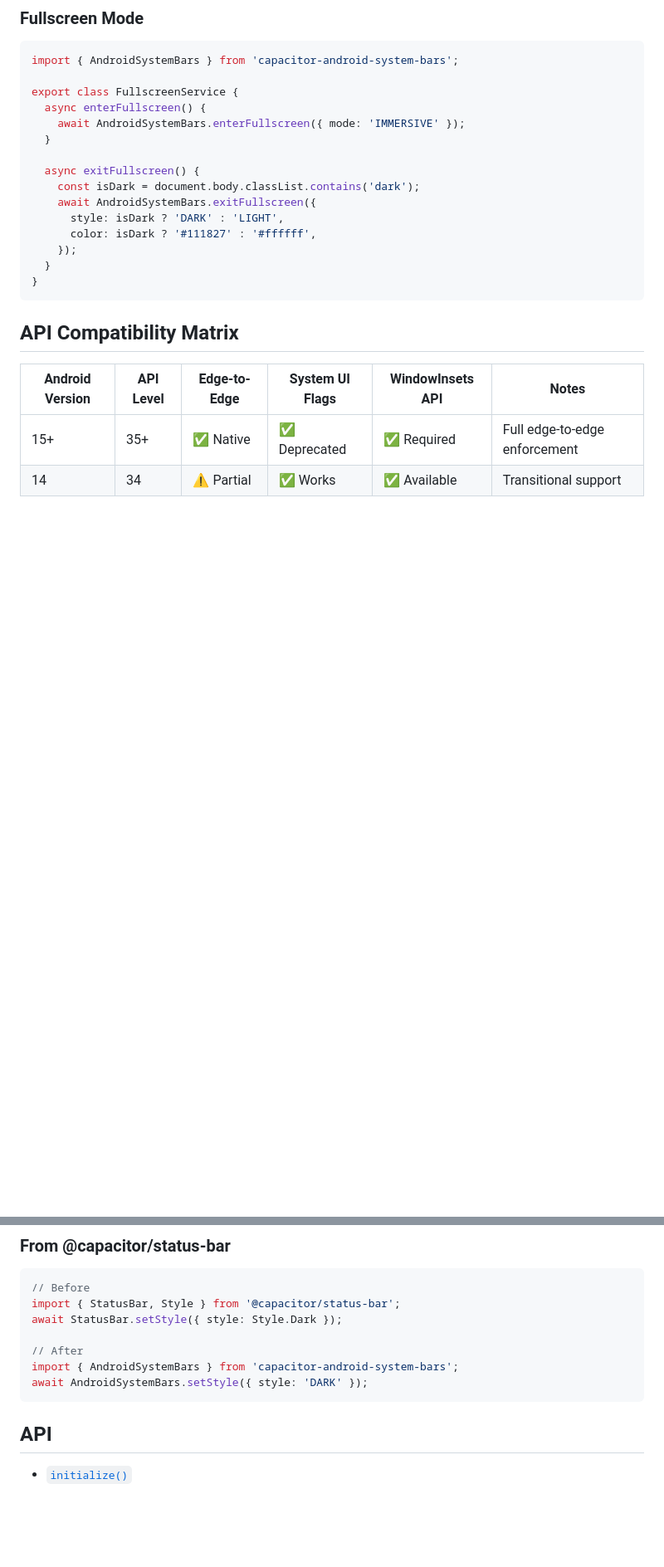
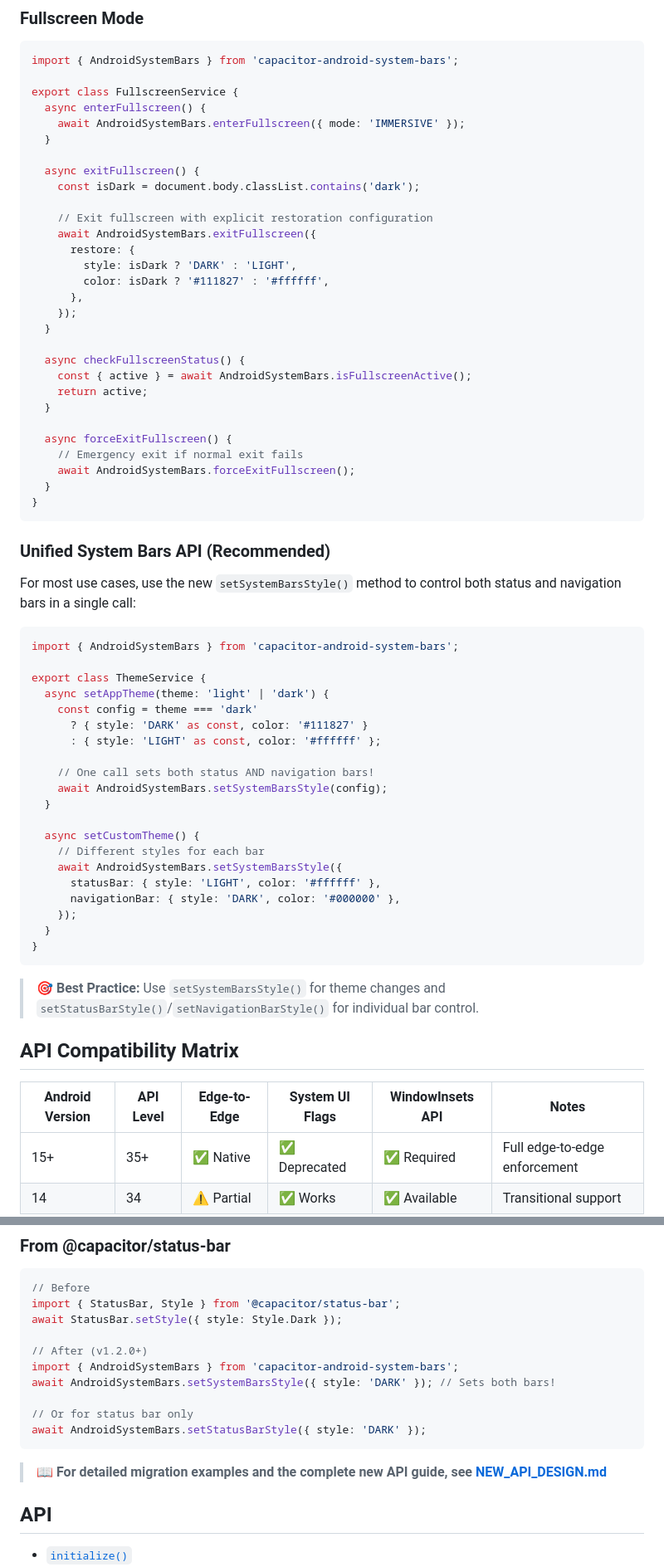
Before and after one commit to WMOH-DEV/capacitor-android-system-bars, a Markdown page: README.md, 2 parts joined by grey strips. Shown at 83% size. Rendered like a GitHub page; blank space fills up the shorter version.

````diff
--- a/README.md
+++ b/README.md
@@ -145,13 +148,56 @@ export class FullscreenService {
 
   async exitFullscreen() {
     const isDark = document.body.classList.contains('dark');
+
+    // Exit fullscreen with explicit restoration configuration
     await AndroidSystemBars.exitFullscreen({
-      style: isDark ? 'DARK' : 'LIGHT',
-      color: isDark ? '#111827' : '#ffffff',
+      restore: {
+        style: isDark ? 'DARK' : 'LIGHT',
+        color: isDark ? '#111827' : '#ffffff',
+      },
+    });
+  }
+
+  async checkFullscreenStatus() {
+    const { active } = await AndroidSystemBars.isFullscreenActive();
+    return active;
+  }
+
+  async forceExitFullscreen() {
+    // Emergency exit if normal exit fails
+    await AndroidSystemBars.forceExitFullscreen();
+  }
+}
+```
+
+### Unified System Bars API (Recommended)
+
+For most use cases, use the new `setSystemBarsStyle()` method to control both status and navigation bars in a single call:
+
+```typescript
+import { AndroidSystemBars } from 'capacitor-android-system-bars';
+
+export class ThemeService {
+  async setAppTheme(theme: 'light' | 'dark') {
+    const config = theme === 'dark'
+      ? { style: 'DARK' as const, color: '#111827' }
+      : { style: 'LIGHT' as const, color: '#ffffff' };
+
+    // One call sets both status AND navigation bars!
+    await AndroidSystemBars.setSystemBarsStyle(config);
+  }
+
+  async setCustomTheme() {
+    // Different styles for each bar
+    await AndroidSystemBars.setSystemBarsStyle({
+      statusBar: { style: 'LIGHT', color: '#ffffff' },
+      navigationBar: { style: 'DARK', color: '#000000' },
     });
   }
 }
 ```
+
+> **🎯 Best Practice:** Use `setSystemBarsStyle()` for theme changes and `setStatusBarStyle()`/`setNavigationBarStyle()` for individual bar control.
 
 ## API Compatibility Matrix
 
@@ -187,10 +293,15 @@ if (info.isAndroid35Plus) {
 import { StatusBar, Style } from '@capacitor/status-bar';
 await StatusBar.setStyle({ style: Style.Dark });
 
-// After
+// After (v1.2.0+)
 import { AndroidSystemBars } from 'capacitor-android-system-bars';
-await AndroidSystemBars.setStyle({ style: 'DARK' });
+await AndroidSystemBars.setSystemBarsStyle({ style: 'DARK' }); // Sets both bars!
+
+// Or for status bar only
+await AndroidSystemBars.setStatusBarStyle({ style: 'DARK' });
 ```
+
+> **📖 For detailed migration examples and the complete new API guide, see [NEW_API_DESIGN.md](./NEW_API_DESIGN.md)**
 
 ## API
 
````
Also changed, not shown: other parts of README.md (+72 -5 lines).
